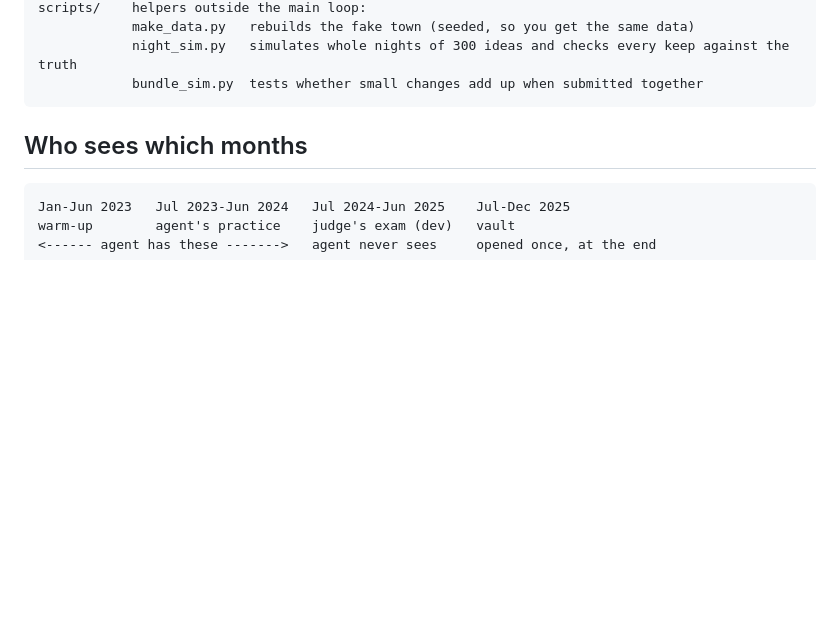
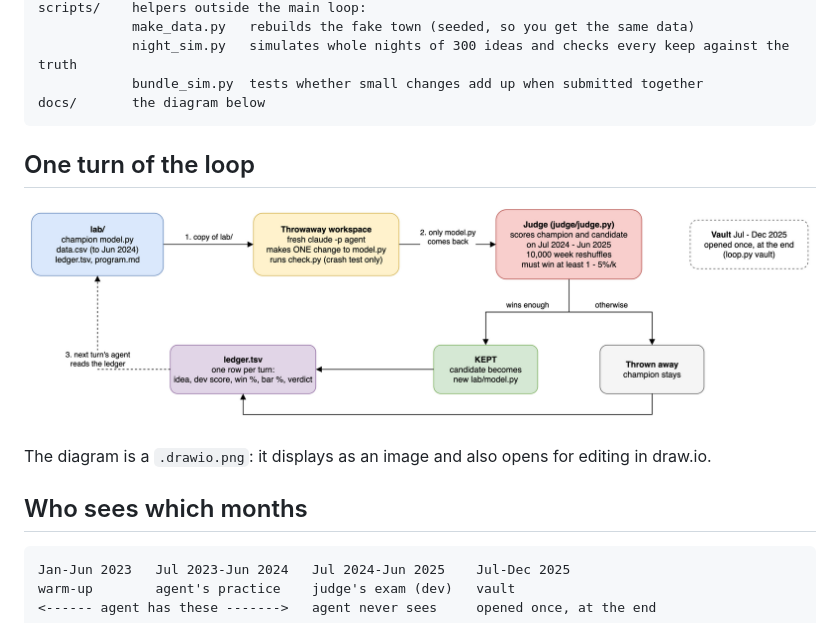
Before and after one commit to hankehly/toy-autoresearch, a Markdown page: README.md, the part around the change. GitHub-like rendering; pictures changed too: docs/research-loop.drawio.png (added); blank space fills up the shorter version.

Commit message:
Add background research and diagram for agent research loops

```diff
--- a/README.md
+++ b/README.md
@@ -12,6 +12,13 @@ The smallest working version of an agent research loop, with guards against over
                 make_data.py   rebuilds the fake town (seeded, so you get the same data)
                 night_sim.py   simulates whole nights of 300 ideas and checks every keep against the truth
                 bundle_sim.py  tests whether small changes add up when submitted together
+    docs/       the diagram below
+
+## One turn of the loop
+
+![One turn: lab/ is copied to a throwaway workspace, the agent changes model.py, the judge keeps or throws it away, and the ledger records the verdict for the next turn](docs/research-loop.drawio.png)
+
+The diagram is a `.drawio.png`: it displays as an image and also opens for editing in draw.io.
 
 ## Who sees which months
 
```
Also changed, not shown: CLAUDE.md (+6 -0 lines), docs/research.md (added, +124 -0 lines).
